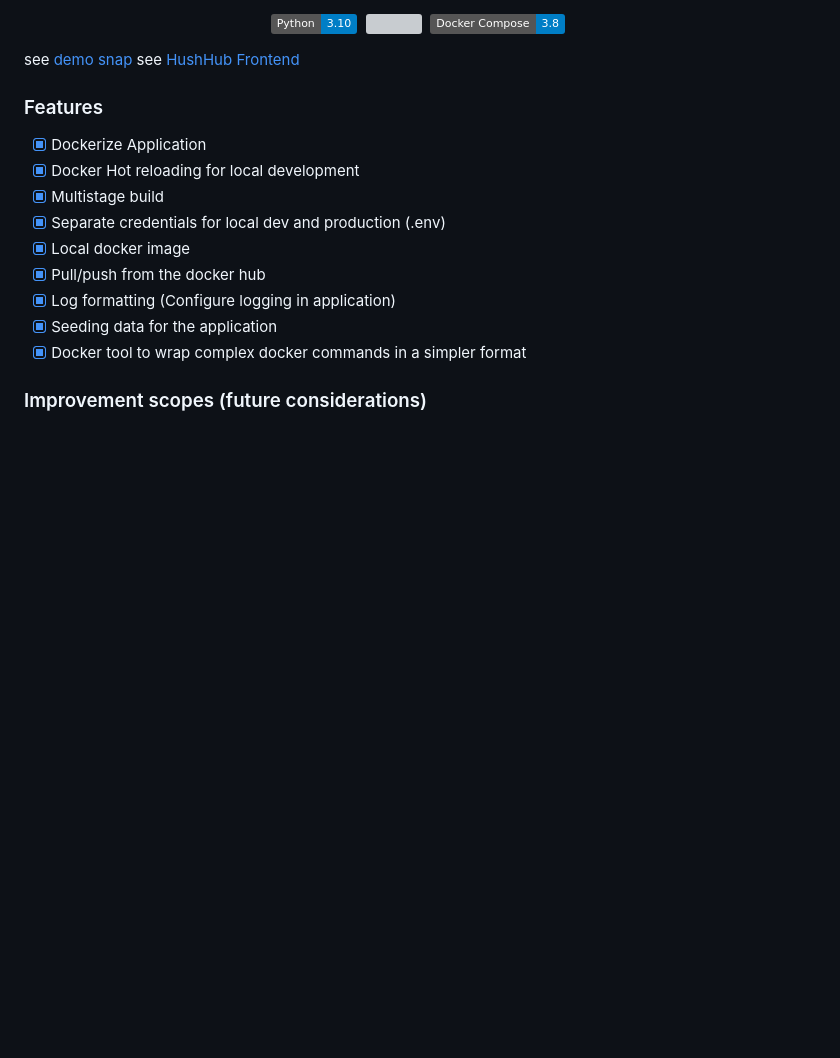
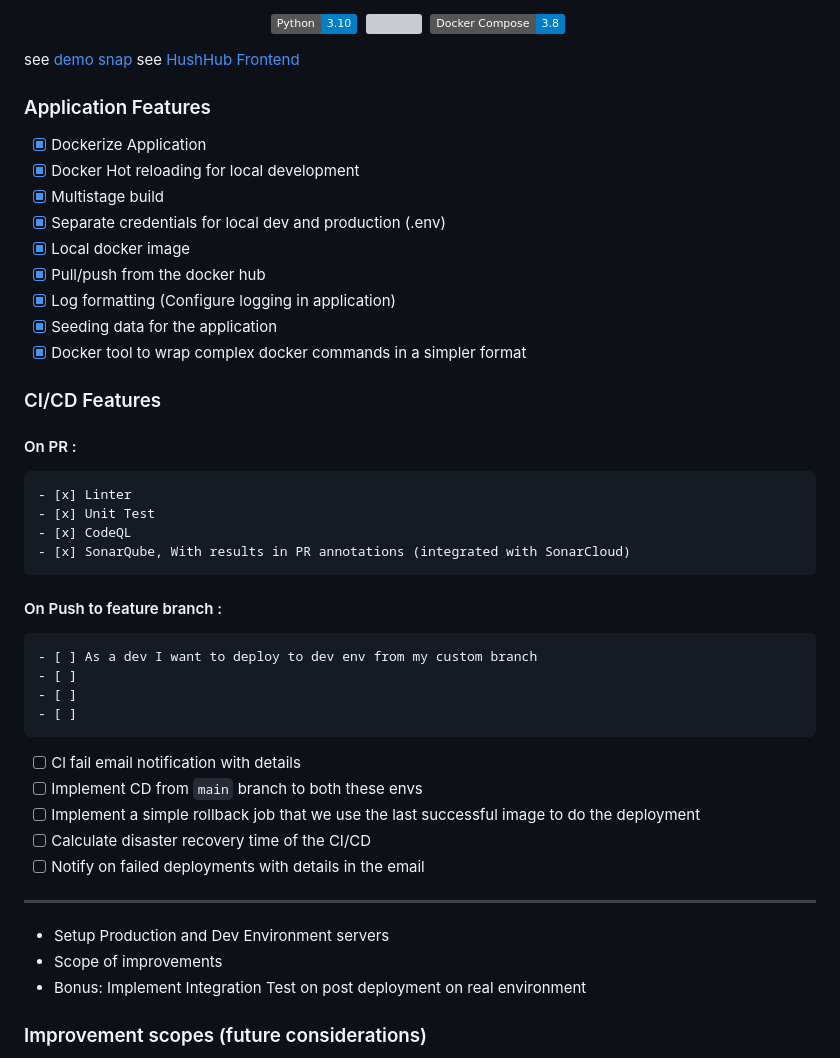
Before and after one commit to ashraf-minhaj/HushHub-Backend, a Markdown page: README.md, the part around the change. Rendered like a GitHub page; badges without logos; blank space fills up the shorter version; grey boxes are pictures that could not be loaded.

Commit message:
[docs](readme): add cicd features

```diff
--- a/README.md
+++ b/README.md
@@ -14,7 +14,7 @@
 see [demo snap](#demo)
 see [HushHub Frontend](https://github.com/ashraf-minhaj/HushHub-Frontend/)
 
-### Features
+### Application Features
 - [x] Dockerize Application
 - [x] Docker Hot reloading for local development
 - [x] Multistage build
@@ -24,6 +24,36 @@ see [HushHub Frontend](https://github.com/ashraf-minhaj/HushHub-Frontend/)
 - [x] Log formatting (Configure logging in application)
 - [x] Seeding data for the application
 - [x] Docker tool to wrap complex docker commands in a simpler format
+
+### CI/CD Features
+#### On PR :
+    - [x] Linter
+    - [x] Unit Test
+    - [x] CodeQL
+    - [x] SonarQube, With results in PR annotations (integrated with SonarCloud)
+
+#### On Push to feature branch :
+    - [ ] As a dev I want to deploy to dev env from my custom branch
+    - [ ]
+    - [ ]
+    - [ ]
+
+- [ ] Cl fail email notification with details
+- [ ] Implement CD from `main` branch to both these envs
+- [ ] Implement a simple rollback job that we use the last successful image to do the deployment
+- [ ] Calculate disaster recovery time of the CI/CD
+- [ ] Notify on failed deployments with details in the email
+------
+
+* Setup Production and Dev Environment servers
+* Scope of improvements
+* Bonus: Implement Integration Test on post deployment on real environment
+
+
+
+
+
+
 
 ### Improvement scopes (future considerations)
 - application health check monitoring and notification system
```
